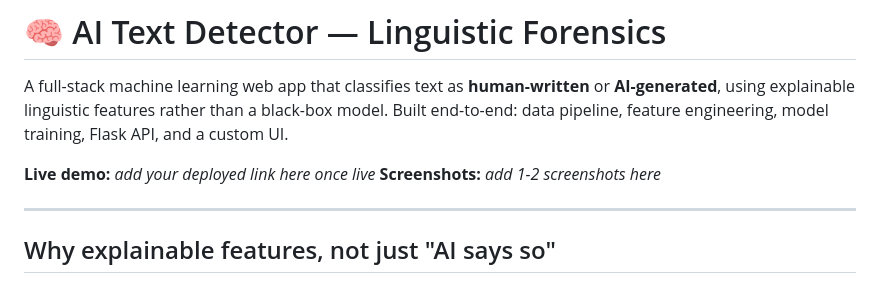
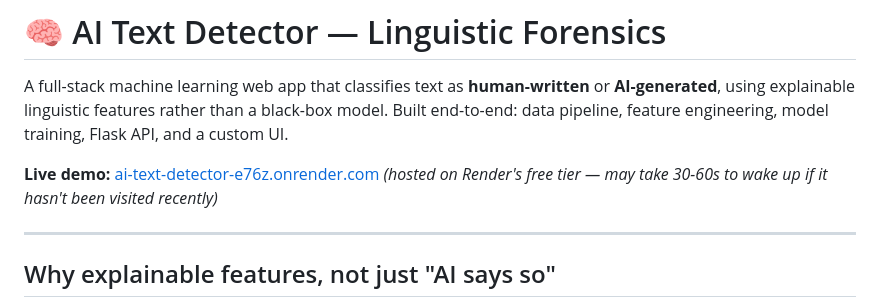
Before and after one commit to KhushiiShettyy/ai-text-detector, a Markdown page: README.md, the part around the change. Drawn GitHub-style.

Commit message:
Add live deployment link to README

```diff
--- a/README.md
+++ b/README.md
@@ -2,8 +2,8 @@
 
 A full-stack machine learning web app that classifies text as **human-written** or **AI-generated**, using explainable linguistic features rather than a black-box model. Built end-to-end: data pipeline, feature engineering, model training, Flask API, and a custom UI.
 
-**Live demo:** _add your deployed link here once live_
-**Screenshots:** _add 1-2 screenshots here_
+**Live demo:** [ai-text-detector-e76z.onrender.com](https://ai-text-detector-e76z.onrender.com)
+*(hosted on Render's free tier — may take 30-60s to wake up if it hasn't been visited recently)*
 
 ---
 
```
